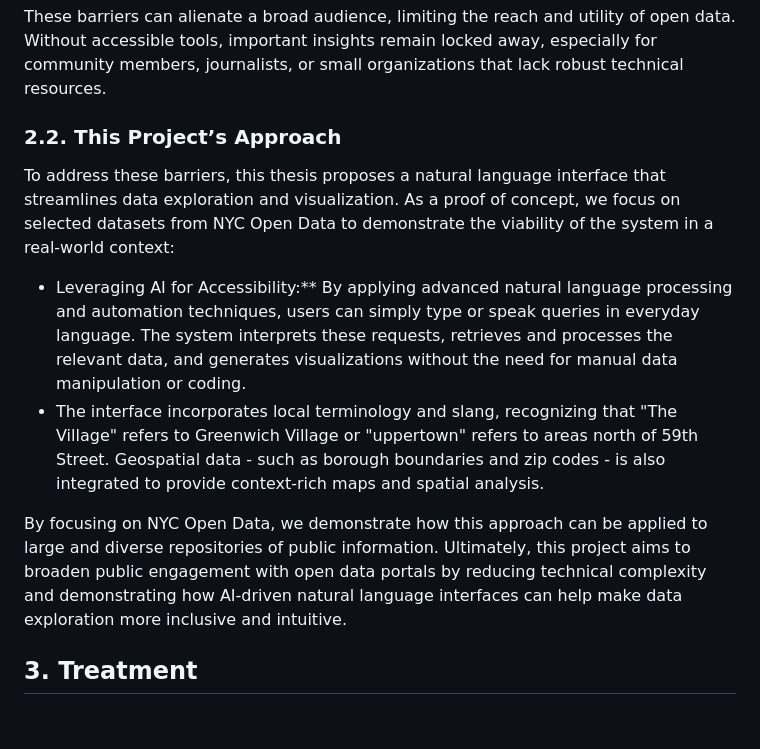
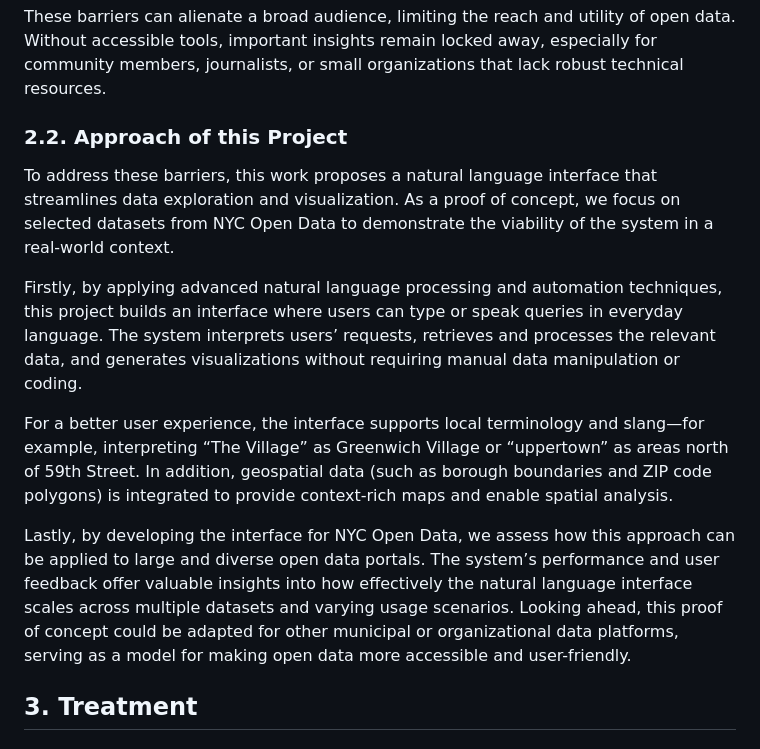
Before and after one commit to takumanken/thesis, a Markdown page: README.md, the part around the change. Rendered like a GitHub page.

```diff
--- a/README.md
+++ b/README.md
@@ -17,13 +17,15 @@ Open data portals hold immense potential for research, civic engagement, and dec
 
 These barriers can alienate a broad audience, limiting the reach and utility of open data. Without accessible tools, important insights remain locked away, especially for community members, journalists, or small organizations that lack robust technical resources.
 
-### 2.2. This Project’s Approach
-To address these barriers, this thesis proposes a natural language interface that streamlines data exploration and visualization. As a proof of concept, we focus on selected datasets from NYC Open Data to demonstrate the viability of the system in a real-world context:
+### 2.2. Approach of this Project
 
-- Leveraging AI for Accessibility:** By applying advanced natural language processing and automation techniques, users can simply type or speak queries in everyday language. The system interprets these requests, retrieves and processes the relevant data, and generates visualizations without the need for manual data manipulation or coding.
-- The interface incorporates local terminology and slang, recognizing that "The Village" refers to Greenwich Village or "uppertown" refers to areas north of 59th Street. Geospatial data - such as borough boundaries and zip codes - is also integrated to provide context-rich maps and spatial analysis.
+To address these barriers, this work proposes a natural language interface that streamlines data exploration and visualization. As a proof of concept, we focus on selected datasets from NYC Open Data to demonstrate the viability of the system in a real-world context.
 
-By focusing on NYC Open Data, we demonstrate how this approach can be applied to large and diverse repositories of public information. Ultimately, this project aims to broaden public engagement with open data portals by reducing technical complexity and demonstrating how AI-driven natural language interfaces can help make data exploration more inclusive and intuitive.
+Firstly, by applying advanced natural language processing and automation techniques, this project builds an interface where users can type or speak queries in everyday language. The system interprets users’ requests, retrieves and processes the relevant data, and generates visualizations without requiring manual data manipulation or coding.
+
+For a better user experience, the interface supports local terminology and slang—for example, interpreting “The Village” as Greenwich Village or “uppertown” as areas north of 59th Street. In addition, geospatial data (such as borough boundaries and ZIP code polygons) is integrated to provide context-rich maps and enable spatial analysis.
+
+Lastly, by developing the interface for NYC Open Data, we assess how this approach can be applied to large and diverse open data portals. The system’s performance and user feedback offer valuable insights into how effectively the natural language interface scales across multiple datasets and varying usage scenarios. Looking ahead, this proof of concept could be adapted for other municipal or organizational data platforms, serving as a model for making open data more accessible and user-friendly.
 
 ## 3. Treatment
 
```
